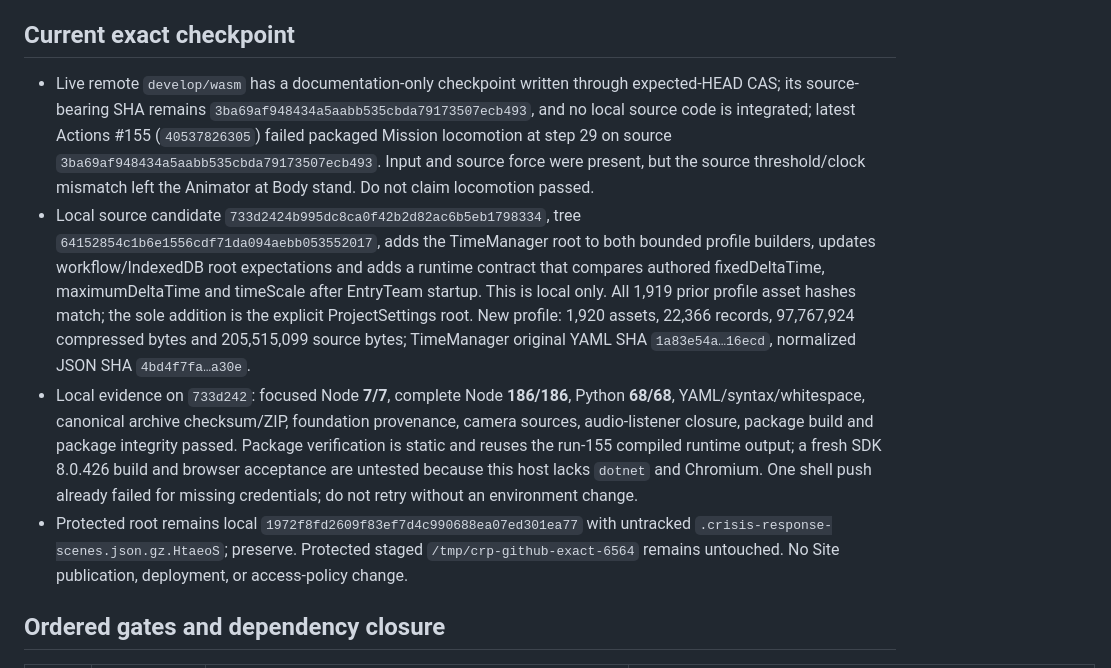
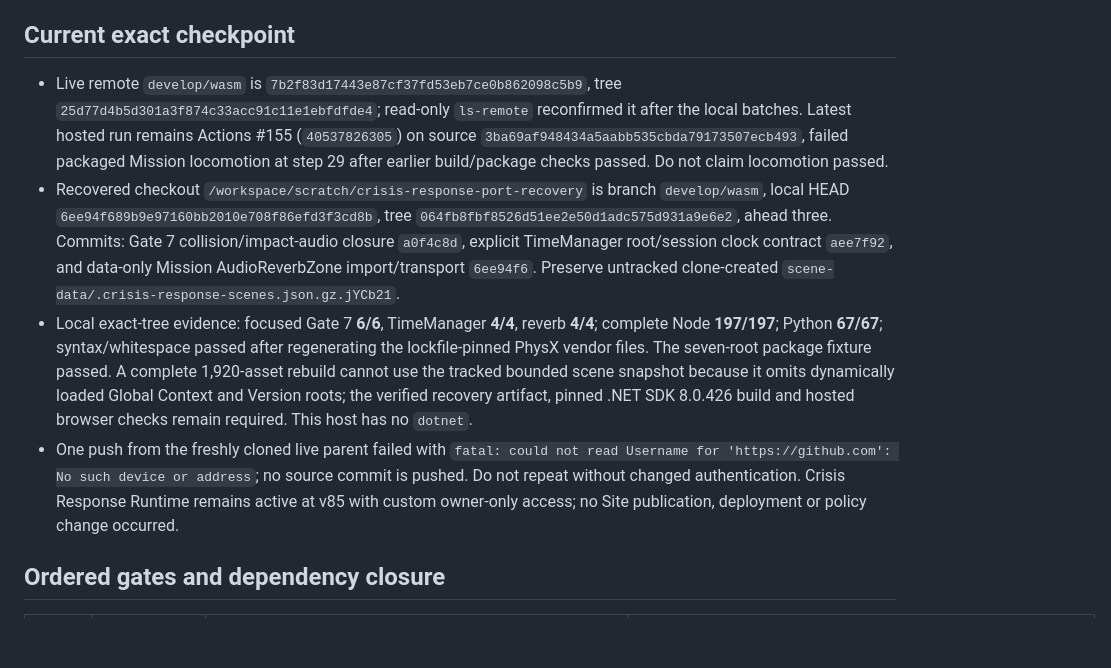
Before and after one commit to ethan-bailey/crisis-response-port, a Markdown page: docs/GATE_DEPENDENCY_INDEX.md, the part around the change. Rendered like a GitHub page; blank space fills up the shorter version.

```diff
--- a/docs/GATE_DEPENDENCY_INDEX.md
+++ b/docs/GATE_DEPENDENCY_INDEX.md
@@ -4,10 +4,10 @@ This index is the active dependency order. Inventory known serialized assets, so
 
 ## Current exact checkpoint
 
-- Live remote `develop/wasm` has a documentation-only checkpoint written through expected-HEAD CAS; its source-bearing SHA remains `3ba69af948434a5aabb535cbda79173507ecb493`, and no local source code is integrated; latest Actions #155 (`40537826305`) failed packaged Mission locomotion at step 29 on source `3ba69af948434a5aabb535cbda79173507ecb493`. Input and source force were present, but the source threshold/clock mismatch left the Animator at Body stand. Do not claim locomotion passed.
-- Local source candidate `733d2424b995dc8ca0f42b2d82ac6b5eb1798334`, tree `64152854c1b6e1556cdf71da094aebb053552017`, adds the TimeManager root to both bounded profile builders, updates workflow/IndexedDB root expectations and adds a runtime contract that compares authored fixedDeltaTime, maximumDeltaTime and timeScale after EntryTeam startup. This is local only. All 1,919 prior profile asset hashes match; the sole addition is the explicit ProjectSettings root. New profile: 1,920 assets, 22,366 records, 97,767,924 compressed bytes and 205,515,099 source bytes; TimeManager original YAML SHA `1a83e54a…16ecd`, normalized JSON SHA `4bd4f7fa…a30e`.
-- Local evidence on `733d242`: focused Node **7/7**, complete Node **186/186**, Python **68/68**, YAML/syntax/whitespace, canonical archive checksum/ZIP, foundation provenance, camera sources, audio-listener closure, package build and package integrity passed. Package verification is static and reuses the run-155 compiled runtime output; a fresh SDK 8.0.426 build and browser acceptance are untested because this host lacks `dotnet` and Chromium. One shell push already failed for missing credentials; do not retry without an environment change.
-- Protected root remains local `1972f8fd2609f83ef7d4c990688ea07ed301ea77` with untracked `.crisis-response-scenes.json.gz.HtaeoS`; preserve. Protected staged `/tmp/crp-github-exact-6564` remains untouched. No Site publication, deployment, or access-policy change.
+- Live remote `develop/wasm` is `7b2f83d17443e87cf37fd53eb7ce0b862098c5b9`, tree `25d77d4b5d301a3f874c33acc91c11e1ebfdfde4`; read-only `ls-remote` reconfirmed it after the local batches. Latest hosted run remains Actions #155 (`40537826305`) on source `3ba69af948434a5aabb535cbda79173507ecb493`, failed packaged Mission locomotion at step 29 after earlier build/package checks passed. Do not claim locomotion passed.
+- Recovered checkout `/workspace/scratch/crisis-response-port-recovery` is branch `develop/wasm`, local HEAD `6ee94f689b9e97160bb2010e708f86efd3f3cd8b`, tree `064fb8fbf8526d51ee2e50d1adc575d931a9e6e2`, ahead three. Commits: Gate 7 collision/impact-audio closure `a0f4c8d`, explicit TimeManager root/session clock contract `aee7f92`, and data-only Mission AudioReverbZone import/transport `6ee94f6`. Preserve untracked clone-created `scene-data/.crisis-response-scenes.json.gz.jYCb21`.
+- Local exact-tree evidence: focused Gate 7 **6/6**, TimeManager **4/4**, reverb **4/4**; complete Node **197/197**; Python **67/67**; syntax/whitespace passed after regenerating the lockfile-pinned PhysX vendor files. The seven-root package fixture passed. A complete 1,920-asset rebuild cannot use the tracked bounded scene snapshot because it omits dynamically loaded Global Context and Version roots; the verified recovery artifact, pinned .NET SDK 8.0.426 build and hosted browser checks remain required. This host has no `dotnet`.
+- One push from the freshly cloned live parent failed with `fatal: could not read Username for 'https://github.com': No such device or address`; no source commit is pushed. Do not repeat without changed authentication. Crisis Response Runtime remains active at v85 with custom owner-only access; no Site publication, deployment or policy change occurred.
 
 ## Ordered gates and dependency closure
 
```
Also changed, not shown: NEXT_AGENT.md (+18 -1 lines).
